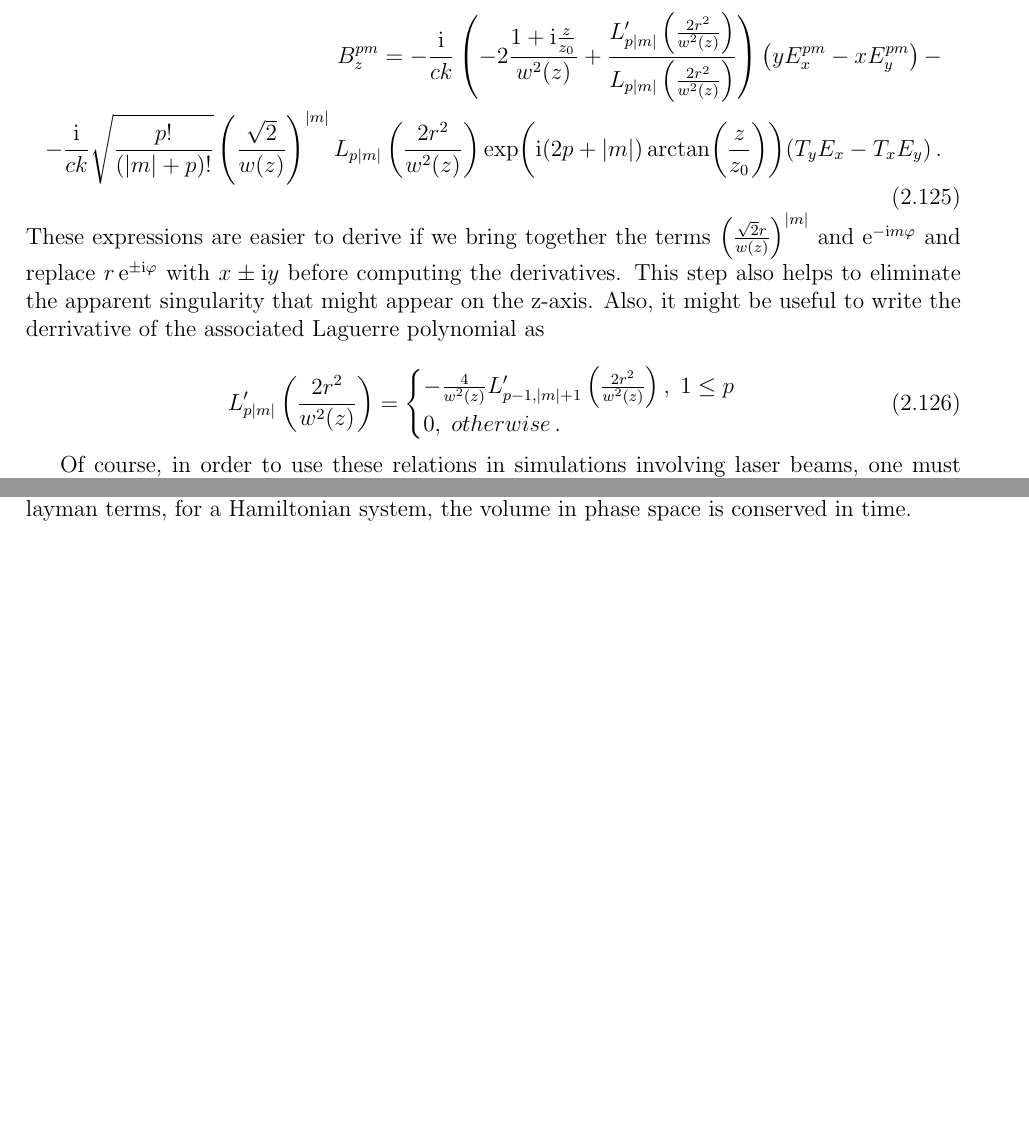
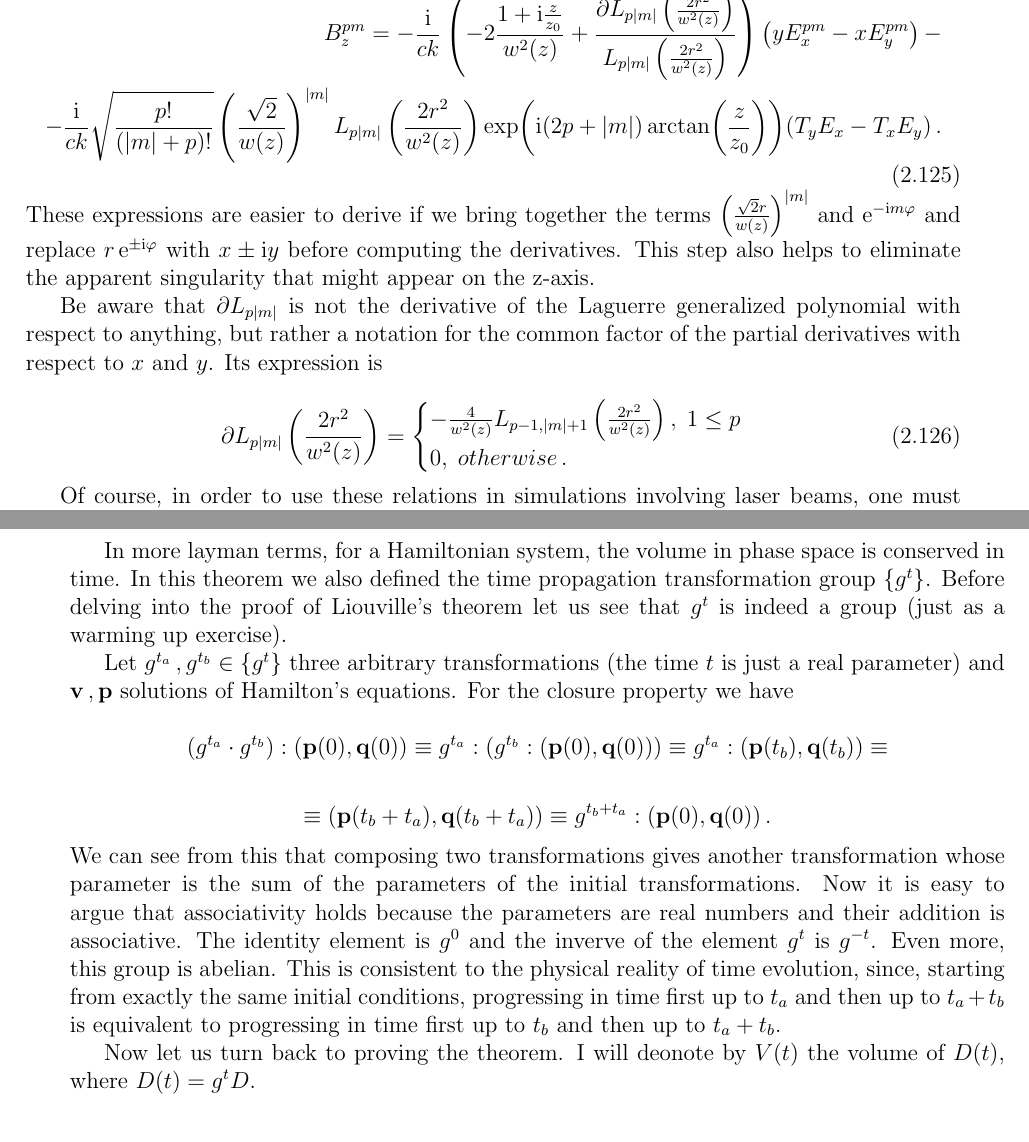
Before and after one commit to DolineanuMircea/Bachelor-Thesis, a LaTeX thesis (manuscript/thesis.tex, which reads manuscript/elmg.tex, manuscript/plasma.tex): two parts of pages 29 and 43 of 48 before the commit and two parts of pages 29 and 44 of 48 after it, joined at a grey line, cut so that both start at the same text, the shorter picture padded with empty space. The pictures show the PDF file manuscript/thesis.pdf that the author committed with the source.

Commit message:
Correction for the unfortunate notation in the Laguerre-Gauss beams

```diff
--- a/manuscript/elmg.tex
+++ b/manuscript/elmg.tex
@@ -1271,12 +1271,14 @@ The explicit third component of \(\vb{B}\) is
 
 \begin{equation}
   \begin{aligned}
-  B_z^{pm} = - \frac{\ii}{ck} \left(-2\frac{1+\ii\frac{z}{z_0}}{w^2(z)} +\frac{L_{p\abs{m}}'\left(\frac{2r^2}{w^2(z)}\right)}{L_{p\abs{m}}\left(\frac{2r^2}{w^2(z)}\right)}\right) \left( yE_x^{pm} - xE_y^{pm} \right) - \\
+  B_z^{pm} = - \frac{\ii}{ck} \left(-2\frac{1+\ii\frac{z}{z_0}}{w^2(z)} +\frac{\partial L_{p\abs{m}}\left(\frac{2r^2}{w^2(z)}\right)}{L_{p\abs{m}}\left(\frac{2r^2}{w^2(z)}\right)}\right) \left( yE_x^{pm} - xE_y^{pm} \right) - \\
   -\frac{\ii}{ck}\sqrt{\frac{p!}{(\abs{m}+p)!}} \left(\frac{\sqrt{2}}{w(z)}\right)^{\abs{m}} L_{p\abs{m}} \left(\frac{2r^2}{w^2(z)}\right) \exp(\ii (2p+\abs{m}) \arctan(\frac{z}{z_0})) (T_y E_x - T_x E_y)\,.
   \end{aligned}
 \end{equation}
-These expressions are easier to derive if we bring together the terms \(\left(\frac{\sqrt{2}r}{w(z)}\right)^{\abs{m}}\) and \(\ee^{-\ii m \varphi}\) and replace \(r\ee^{\pm\ii \varphi}\) with \(x\pm\ii y\) before computing the derivatives. This step also helps to eliminate the apparent singularity that might appear on the z-axis. Also, it might be useful to write the derrivative of the associated Laguerre polynomial as
+These expressions are easier to derive if we bring together the terms \(\left(\frac{\sqrt{2}r}{w(z)}\right)^{\abs{m}}\) and \(\ee^{-\ii m \varphi}\) and replace \(r\ee^{\pm\ii \varphi}\) with \(x\pm\ii y\) before computing the derivatives. This step also helps to eliminate the apparent singularity that might appear on the z-axis.
+
+Be aware that \(\partial L_{p\abs{m}}\) is not the derivative of the Laguerre generalized polynomial with respect to anything, but rather a notation for the common factor of the partial derivatives with respect to \(x\) and \(y\). Its expression is
 
 \begin{equation}
-  L_{p\abs{m}}'\left(\frac{2r^2}{w^2(z)}\right) =
+  \partial L_{p\abs{m}}\left(\frac{2r^2}{w^2(z)}\right) =
   \begin{cases}
--- a/manuscript/plasma.tex
+++ b/manuscript/plasma.tex
@@ -256,14 +256,29 @@ There is also a physical way to think about the possibility of propagation of a
 
 \section{The Vlasov Equation}
 
-There is an alternative way to treat the statistics of plasma populations without using the Maxwell-Boltzmann distribution. More precisely, one can derive an equation for the distribution function in phase space. In order to do that, we must start from the Liouville theorem.
+There is an alternative way to treat the statistics of plasma populations without using the Maxwell-Boltzmann distribution. More precisely, one can derive an equation for the distribution function in phase space. In order to do that, we must start from the Liouville theorem~(\cite{arnoldMathematicalMethodsClassical1997}, p. 68).
 
-\subsubsection{Theorem}
+\subsubsection{Theorem(Liouville)}
   The \textit{phase flow} is the one-parameter group of transformations of phase space
   \(g^t:(\vb{p}(0),\vb{q}(0))\rightarrow(\vb{p}(t),\vb{q}(t))\), where \(\vb{p}(t)\) and \(\vb{q}(t)\) are solutions of the Hamilton equations. The phase flow preserves the volume of any region. That is, for any region \(D\), \(V(g^tD)=V(D)\).
 \newline
 
-A complete and easy to follow proof of this theorem can be found in~\cite{arnoldMathematicalMethodsClassical1997}. In more layman terms, for a Hamiltonian system, the volume in phase space is conserved in time.
+In more layman terms, for a Hamiltonian system, the volume in phase space is conserved in time. In this theorem we also defined the time propagation transformation group \(\{g^t\}\). Before delving into the proof of Liouville's theorem let us see that \({g^t}\) is indeed a group (just as a warming up exercise).
+
+Let \(g^{t_a}\,,g^{t_b}\in \{g^t\}\) three arbitrary transformations (the time \(t\) is just a real parameter) and \(\vb{v}\,,\vb{p}\) solutions of Hamilton's equations. For the closure property we have
+
+\begin{equation*}
+  (g^{t_a}\cdot g^{t_b}):(\vb{p}(0),\vb{q}(0)) \equiv g^{t_a}:(g^{t_b}:(\vb{p}(0),\vb{q}(0))) \equiv g^{t_a}:(\vb{p}(t_b),\vb{q}(t_b)) \equiv
+\end{equation*}
+
+\begin{equation*}
+  \equiv (\vb{p}(t_b+t_a),\vb{q}(t_b+t_a)) \equiv g^{t_b+t_a}:(\vb{p}(0),\vb{q}(0))\,.
+\end{equation*}
+We can see from this that composing two transformations gives another transformation whose parameter is the sum of the parameters of the initial transformations. Now it is easy to argue that associativity holds because the parameters are real numbers and their addition is associative. The identity element is \(g^0\) and the inverve of the element \(g^t\) is \(g^{-t}\). Even more, this group is abelian. This is consistent to the physical reality of time evolution, since, starting from exactly the same initial conditions, progressing in time first up to \(t_a\) and then up to \(t_a+t_b\) is equivalent to progressing in time first up to \(t_b\) and then up to \(t_a+t_b\).
+
+Now let us turn back to proving the theorem. I will deonote by \(V(t)\) the volume of \(D(t)\), where \(D(t) = g^t D\).
+
+
 
 \section{Two Stream Instability}
 \end{document}
```
Also changed, not shown: manuscript/thesis.pdf, manuscript/elmg.tex (4 more changed lines).
